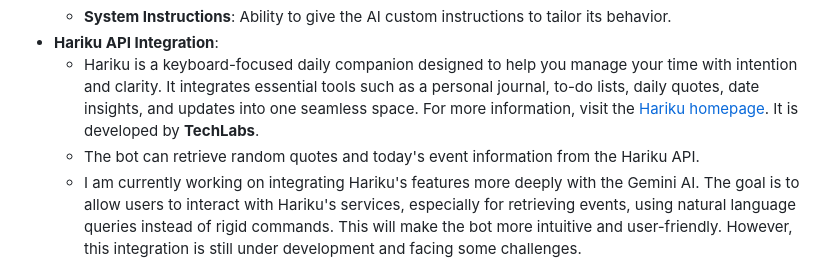
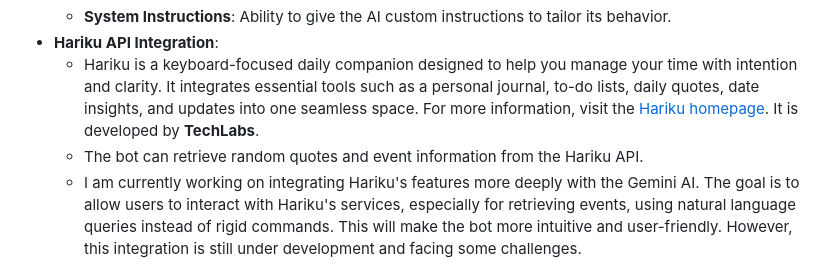
Before and after one commit to starkrush123/AI-TeamTalk-bot, a Markdown page: README.md, the part around the change. Rendered like a GitHub page.

```diff
--- a/README.md
+++ b/README.md
@@ -18,7 +18,7 @@ An advanced TeamTalk bot integrated with Google Gemini AI to provide intelligent
     - **System Instructions**: Ability to give the AI custom instructions to tailor its behavior.
 - **Hariku API Integration**:
     - Hariku is a keyboard-focused daily companion designed to help you manage your time with intention and clarity. It integrates essential tools such as a personal journal, to-do lists, daily quotes, date insights, and updates into one seamless space. For more information, visit the [Hariku homepage](https://www.techlabs.lol/hariku/index.php). It is developed by **TechLabs**.
-    - The bot can retrieve random quotes and today's event information from the Hariku API.
+    - The bot can retrieve random quotes and event information from the Hariku API.
     - I am currently working on integrating Hariku's features more deeply with the Gemini AI. The goal is to allow users to interact with Hariku's services, especially for retrieving events, using natural language queries instead of rigid commands. This will make the bot more intuitive and user-friendly. However, this integration is still under development and facing some challenges.
 - **Command System**:
     - Separate commands for private messages (PM) and channel messages.
```
